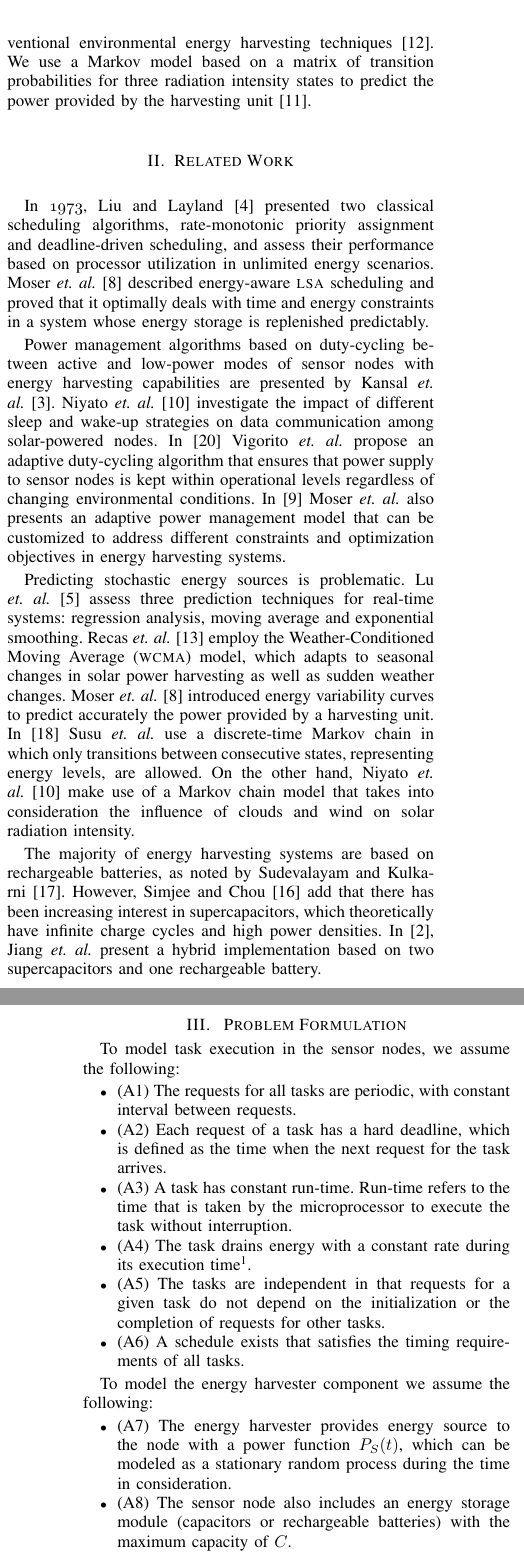
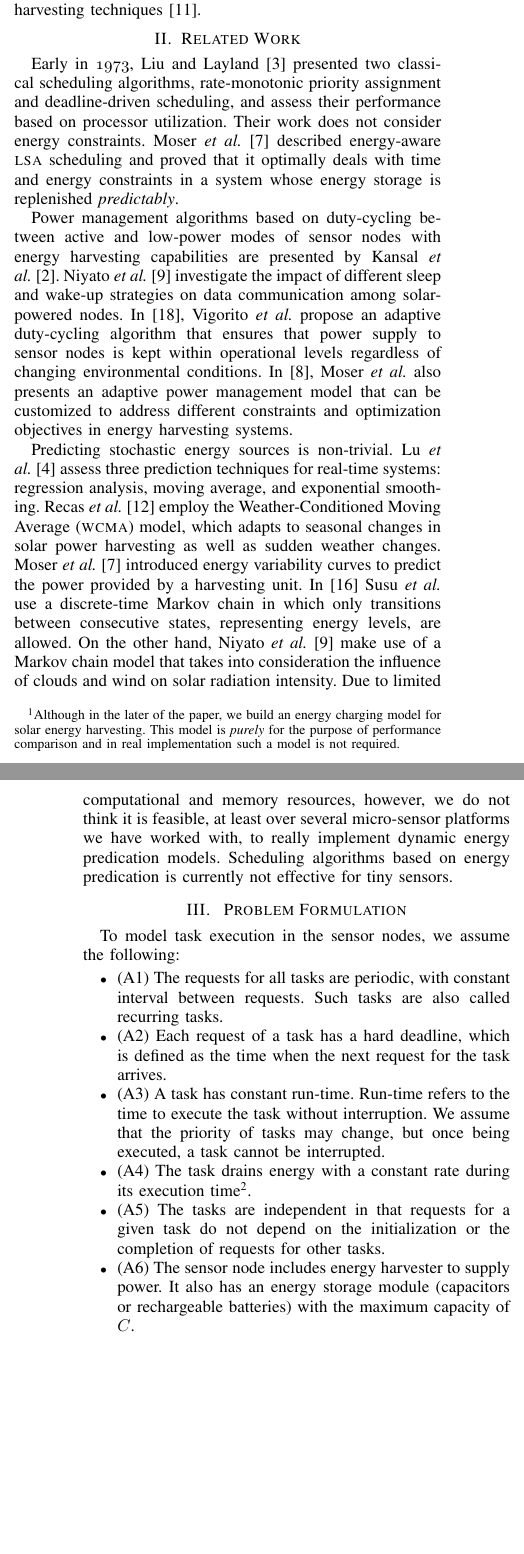
Before and after one commit to funson/stam-sim, a LaTeX paper (paper/Hard-timeScheduling.tex, which reads paper/1introduction.tex, paper/2relatedworks.tex, paper/3problem.tex): two parts of the columns of pages 1 and 2 of 5, joined at a grey line, cut so that both start at the same text, the shorter picture padded with empty space. Compiled offline with pdfLaTeX.

Commit message:
Kui's updates

```diff
--- a/paper/1introduction.tex
+++ b/paper/1introduction.tex
@@ -23,4 +15,6 @@ Algorithm (\textsc{lsa}), for a single node under energy-limited conditions. The
 
-We consider solar energy scavenging through photo-voltaic conversion, as it provides the highest power density of conventional environmental energy harvesting techniques
-\cite{raghunathan2005design}. We use a Markov model based on a matrix of transition probabilities for three radiation intensity states to predict
-the power provided by the harvesting unit \cite{poggi2000stochastic}.
+In this paper, we make contributions by proposing two new scheduling techniques, the Smooth to Average Method (\textsc{stam}) and Smooth to Full Utilization (\textsc{stfu}), to handle the energy uncertainty and deadline constraint without relying on any energy predication model\footnote{Although in the later of the paper, we build an energy charging model for solar energy harvesting. This model is \textit{purely} for the purpose of performance comparison and in real implementation such a model is not required.}.
+We consider solar energy scavenging through photo-voltaic conversion, as it provides the highest power density of conventional environmental energy harvesting techniques~\cite{raghunathan2005design}.
+
+%We use a Markov model based on a matrix of transition probabilities for three radiation %intensity states to predict the power provided by the harvesting unit \cite
+%{poggi2000stochastic}.
--- a/paper/2relatedworks.tex
+++ b/paper/2relatedworks.tex
@@ -1,20 +1,18 @@
 \section{Related Work} \label{sec:related work}
-In \oldstylenums{1973}, Liu and Layland~\cite{Liu73} presented two classical scheduling algorithms, rate-monotonic priority assignment and deadline-driven scheduling,
-and assess their performance based on processor utilization in unlimited energy scenarios. Moser \emph{et. al.}~\cite{moser2007real} described energy-aware \textsc{lsa} scheduling
-and proved that it optimally deals with time and energy constraints in a system whose energy storage is replenished predictably.
+Early in \oldstylenums{1973}, Liu and Layland~\cite{Liu73} presented two classical scheduling algorithms, rate-monotonic priority assignment and deadline-driven scheduling,
+and assess their performance based on processor utilization. Their work does not consider energy constraints. Moser \emph{et al.}~\cite{moser2007real} described energy-aware \textsc{lsa} scheduling
+and proved that it optimally deals with time and energy constraints in a system whose energy storage is replenished \textit{predictably}.
 
 Power management algorithms based on duty-cycling between active and low-power modes of sensor nodes with energy harvesting capabilities are
-presented by Kansal \emph{et. al.}~\cite{kansal2007power}. Niyato \emph{et. al.}~\cite{niyato2007sleep} investigate the impact of different sleep and wake-up strategies on data communication
-among solar-powered nodes. In~\cite{vigorito2007adaptive} Vigorito \emph{et. al.} propose an adaptive duty-cycling algorithm that ensures that power supply to sensor
-nodes is kept within operational levels regardless of changing environmental conditions. In~\cite{moser2007adaptive} Moser \emph{et. al.} also presents an adaptive power management
+presented by Kansal \emph{et al.}~\cite{kansal2007power}. Niyato \emph{et al.}~\cite{niyato2007sleep} investigate the impact of different sleep and wake-up strategies on data communication
+among solar-powered nodes. In~\cite{vigorito2007adaptive}, Vigorito \emph{et al.} propose an adaptive duty-cycling algorithm that ensures that power supply to sensor
+nodes is kept within operational levels regardless of changing environmental conditions. In~\cite{moser2007adaptive}, Moser \emph{et al.} also presents an adaptive power management
 model that can be customized to address different constraints and optimization objectives in energy harvesting systems.
 
-Predicting stochastic energy sources is problematic.  Lu \emph{et. al.}~\cite{lu2010accurate} assess three prediction techniques for real-time systems: regression analysis,
-moving average and exponential smoothing. Recas~\emph{et. al.}~\cite{recas2000hollows} employ the Weather-Conditioned Moving Average (\textsc{wcma}) model, which adapts to seasonal changes in
-solar power harvesting as well as sudden weather changes. Moser \emph{et. al.}~\cite{moser2007real} introduced energy variability curves to predict accurately
-the power provided by a harvesting unit. In~\cite{susu2008stochastic} Susu \emph{et. al.} use a discrete-time Markov chain in which only transitions between
-consecutive states, representing energy levels, are allowed. On the other hand, Niyato \emph{et. al.}~\cite{niyato2007sleep} make use of a Markov chain model
-that takes into consideration the influence of clouds and wind on solar radiation intensity.
+Predicting stochastic energy sources is non-trivial.  Lu \emph{et al.}~\cite{lu2010accurate} assess three prediction techniques for real-time systems: regression analysis,
+moving average, and exponential smoothing. Recas~\emph{et al.}~\cite{recas2000hollows} employ the Weather-Conditioned Moving Average (\textsc{wcma}) model, which adapts to seasonal changes in
+solar power harvesting as well as sudden weather changes. Moser \emph{et al.}~\cite{moser2007real} introduced energy variability curves to predict the power provided by a harvesting unit. In~\cite{susu2008stochastic} Susu \emph{et al.} use a discrete-time Markov chain in which only transitions between
+consecutive states, representing energy levels, are allowed. On the other hand, Niyato \emph{et al.}~\cite{niyato2007sleep} make use of a Markov chain model  that takes into consideration the influence of clouds and wind on solar radiation intensity. Due to limited computational and memory resources, however, we do not think it is feasible, at least over several micro-sensor platforms we have worked with, to really implement dynamic energy predication models. Scheduling algorithms based on energy predication is currently not effective for tiny sensors.
 
-The majority of energy harvesting systems are based on rechargeable batteries, as noted by Sudevalayam and Kulkarni~\cite{sudevalyam2010energy}.
-However, Simjee and Chou~\cite{simjee2007everlast} add that there has been increasing interest in supercapacitors, which theoretically have infinite charge cycles and high power densities. In~\cite{jiang2005perpetual}, Jiang \emph{et. al.} present a hybrid implementation based on two supercapacitors and one rechargeable battery.
+%The majority of energy harvesting systems are based on rechargeable batteries, as noted by Sudevalayam and Kulkarni~\cite{sudevalyam2010energy}.
+%However, Simjee and Chou~\cite{simjee2007everlast} add that there has been increasing interest in %supercapacitors, which theoretically have infinite charge cycles and high power densities. In~\cite{jiang2005perpetual}, Jiang \emph{et. al.} present a hybrid implementation based on two supercapacitors and one rechargeable battery.
--- a/paper/3problem.tex
+++ b/paper/3problem.tex
@@ -2,16 +2,12 @@
 
 To model task execution in the sensor nodes, we assume the following:
 \begin{itemize}
-	\item (A1) The requests for all tasks are periodic, with constant interval between requests.
+	\item (A1) The requests for all tasks are periodic, with constant interval between requests. Such tasks are also called recurring tasks.
 	\item (A2) Each request of a task has a hard deadline, which is defined as the time when the next request for the task arrives.
-	\item (A3) A task has constant run-time. Run-time refers to the time that  is taken by the microprocessor to execute the task without interruption.
+	\item (A3) A task has constant run-time. Run-time refers to the time to execute the task without interruption. We assume that the priority of tasks may change, but once being executed, a task cannot be interrupted.
 	\item (A4) The task drains energy with a constant rate during its execution time\footnote{Energy consumption on sensor nodes largely depends on the operations of peripheral devices (e.g., sensors and wireless transmitters) associated with the task rather than executing code in the microprocessor.}.
 	\item (A5) The tasks are independent in that requests for a given task do not depend on the initialization or the completion of requests for other tasks.
-	\item (A6) A schedule exists that satisfies the timing requirements of all tasks.
+	\item (A6) The sensor node includes energy harvester to supply power. It also has an energy storage module (capacitors or rechargeable batteries) with the maximum capacity of $C$.
+	%\item (A6) A schedule exists that satisfies the timing requirements of all tasks.
 \end{itemize}
 
-To model the energy harvester component we assume the following:
- \begin{itemize}
-	\item (A7) The energy harvester provides energy source to the node with a power function $P_S(t)$, which can be modeled as a stationary random process during the time in consideration.
-	\item (A8) The sensor node also includes an energy storage module (capacitors or rechargeable batteries) with the maximum capacity of $C$.
-\end{itemize}
--- a/paper/Hard-timeScheduling.tex
+++ b/paper/Hard-timeScheduling.tex
@@ -25,5 +25,3 @@
 
 \begin{document}
 
-\title{Scheduling Recurring Tasks in Energy Harvesting Sensor Nodes}
-\author{David Audet\\david's uvic email \and Leandro Collares\\leco@uvic.ca \and Neil MacMillan\\nrqm@uvic.ca \and Kui Wu\\wkui@ieee.org}
```
Also changed, not shown: paper/1introduction.tex (18 more changed lines), paper/3problem.tex (12 more changed lines), paper/Hard-timeScheduling.tex (5 more changed lines).
